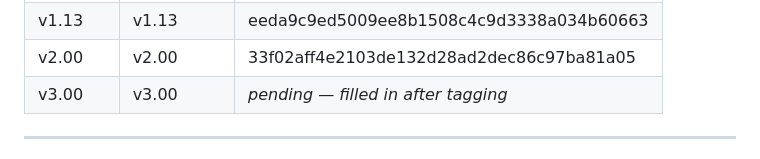
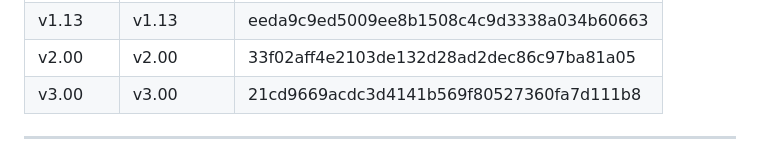
Before and after one commit to Glenn-IT/ODMIS-Online-Disaster-Management-Information-System, a Markdown page: docs/Version-Control.md, the part around the change. GitHub-like rendering.

Commit message:
docs: update v3.00 commit hash

```diff
--- a/docs/Version-Control.md
+++ b/docs/Version-Control.md
@@ -93,7 +93,7 @@ Each version is a **permanent snapshot** tagged in Git.
 | v1.12 | v1.12 | 2688c15022872d245ae5c563965cd1993f71e66f |
 | v1.13 | v1.13 | eeda9c9ed5009ee8b1508c4c9d3338a034b60663 |
 | v2.00 | v2.00 | 33f02aff4e2103de132d28ad2dec86c97ba81a05 |
-| v3.00 | v3.00 | _pending — filled in after tagging_ |
+| v3.00 | v3.00 | 21cd9669acdc3d4141b569f80527360fa7d111b8 |
 
 ---
 
```
